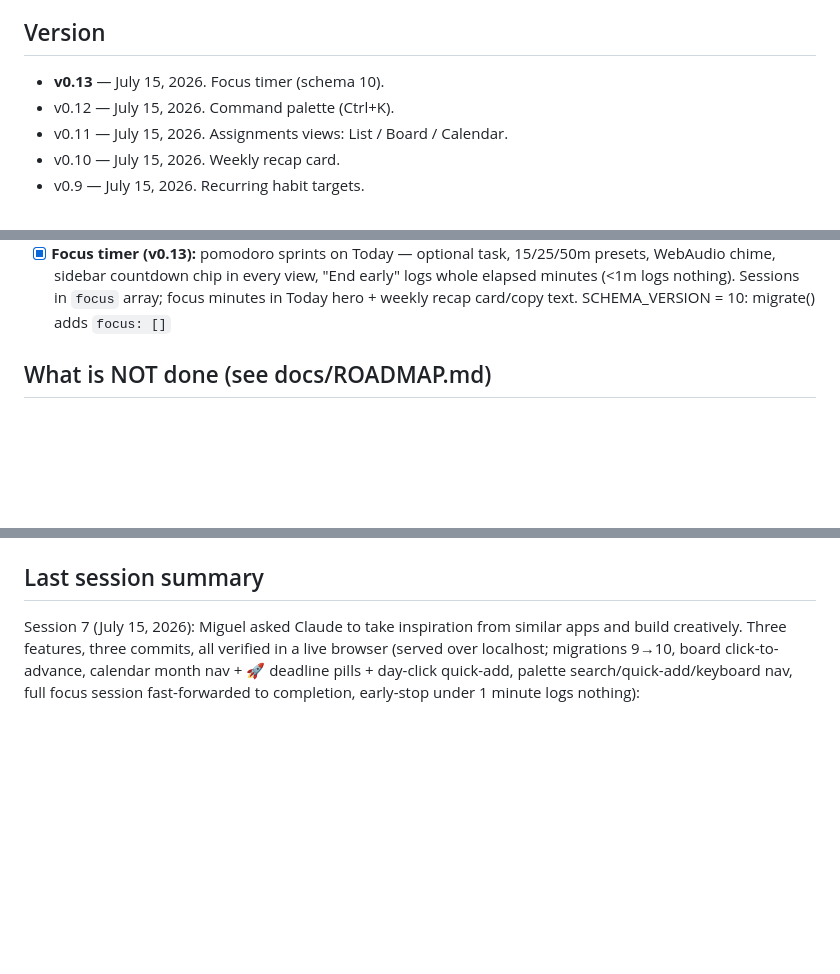
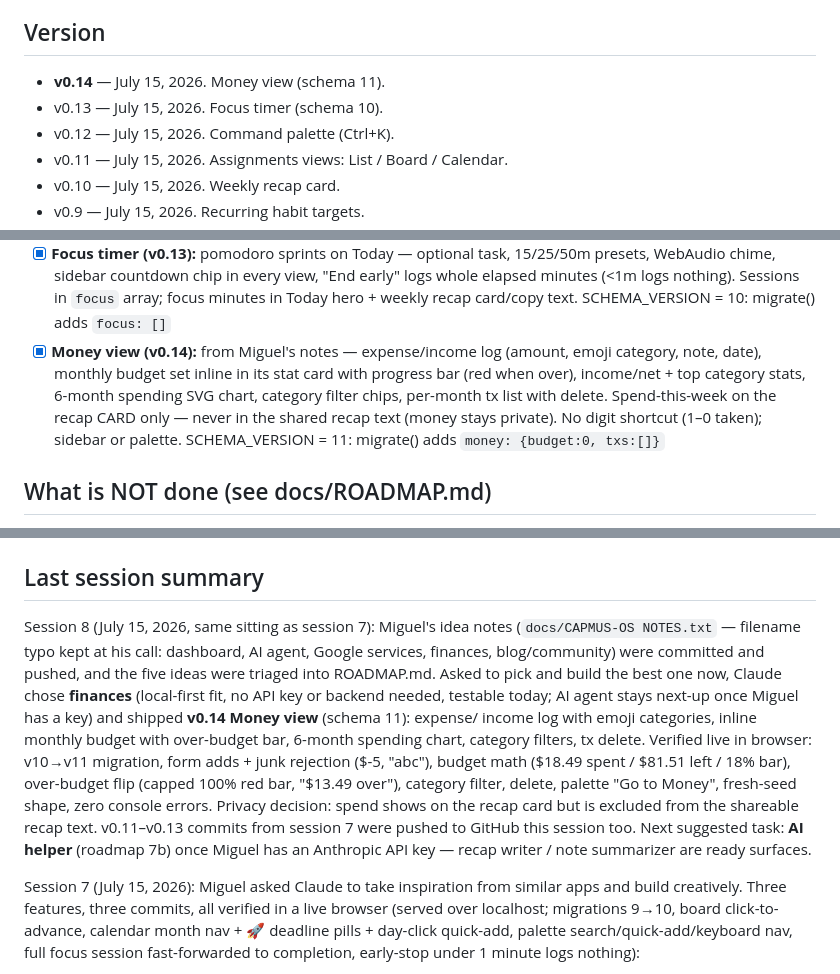
Before and after one commit to Miguel-Vargas-07/campus-os, a Markdown page: campus-os/PROJECT_STATUS.md, 3 parts joined by grey strips. Rendered like a GitHub page; blank space fills up the shorter version.

Commit message:
Docs: v0.14 money view + notes triage + session 8 summary
Co-Authored-By: Claude Fable 5 <noreply@anthropic.com>

```diff
--- a/campus-os/PROJECT_STATUS.md
+++ b/campus-os/PROJECT_STATUS.md
@@ -14,7 +14,8 @@
 
 ## Version
 
-- **v0.13** — July 15, 2026. Focus timer (schema 10).
+- **v0.14** — July 15, 2026. Money view (schema 11).
+- v0.13 — July 15, 2026. Focus timer (schema 10).
 - v0.12 — July 15, 2026. Command palette (Ctrl+K).
 - v0.11 — July 15, 2026. Assignments views: List / Board / Calendar.
 - v0.10 — July 15, 2026. Weekly recap card.
@@ -120,6 +121,14 @@ localStorage + export/import, responsive, seed data), plus:
       view, "End early" logs whole elapsed minutes (<1m logs nothing).
       Sessions in `focus` array; focus minutes in Today hero + weekly
       recap card/copy text. SCHEMA_VERSION = 10: migrate() adds `focus: []`
+- [x] **Money view (v0.14):** from Miguel's notes — expense/income log
+      (amount, emoji category, note, date), monthly budget set inline in
+      its stat card with progress bar (red when over), income/net + top
+      category stats, 6-month spending SVG chart, category filter chips,
+      per-month tx list with delete. Spend-this-week on the recap CARD
+      only — never in the shared recap text (money stays private).
+      No digit shortcut (1–0 taken); sidebar or palette. SCHEMA_VERSION
+      = 11: migrate() adds `money: {budget:0, txs:[]}`
 
 ## What is NOT done (see docs/ROADMAP.md)
 
@@ -137,6 +146,25 @@ localStorage + export/import, responsive, seed data), plus:
 5. After any work session, update this file's DONE/NOT DONE lists and version.
 
 ## Last session summary
+
+Session 8 (July 15, 2026, same sitting as session 7): Miguel's idea notes
+(`docs/CAPMUS-OS NOTES.txt` — filename typo kept at his call: dashboard,
+AI agent, Google services, finances, blog/community) were committed and
+pushed, and the five ideas were triaged into ROADMAP.md. Asked to pick
+and build the best one now, Claude chose **finances** (local-first fit,
+no API key or backend needed, testable today; AI agent stays next-up once
+Miguel has a key) and shipped **v0.14 Money view** (schema 11): expense/
+income log with emoji categories, inline monthly budget with over-budget
+bar, 6-month spending chart, category filters, tx delete. Verified live
+in browser: v10→v11 migration, form adds + junk rejection ($-5, "abc"),
+budget math ($18.49 spent / $81.51 left / 18% bar), over-budget flip
+(capped 100% red bar, "$13.49 over"), category filter, delete, palette
+"Go to Money", fresh-seed shape, zero console errors. Privacy decision:
+spend shows on the recap card but is excluded from the shareable recap
+text. v0.11–v0.13 commits from session 7 were pushed to GitHub this
+session too.
+Next suggested task: **AI helper** (roadmap 7b) once Miguel has an
+Anthropic API key — recap writer / note summarizer are ready surfaces.
 
 Session 7 (July 15, 2026): Miguel asked Claude to take inspiration from
 similar apps and build creatively. Three features, three commits, all
```
Also changed, not shown: other parts of campus-os/PROJECT_STATUS.md (+1 -1 lines), campus-os/docs/ARCHITECTURE.md (+35 -0 lines), campus-os/docs/ROADMAP.md (+16 -0 lines).
